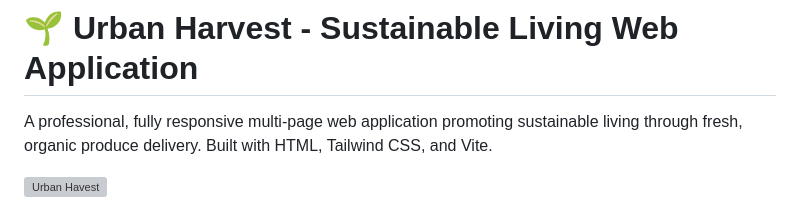
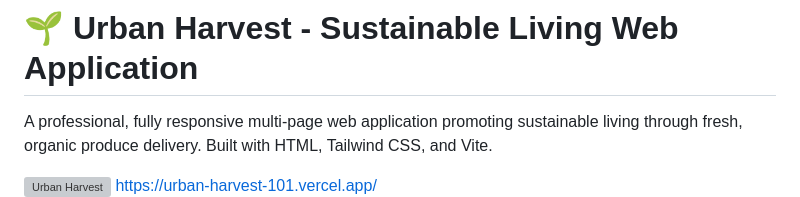
Before and after one commit to code-oshi123/Urban_Harvest_101, a Markdown page: README.md, the part around the change. Drawn GitHub-style; grey boxes are pictures that could not be loaded.

Commit message:
link added

```diff
--- a/README.md
+++ b/README.md
@@ -2,7 +2,8 @@
 
 A professional, fully responsive multi-page web application promoting sustainable living through fresh, organic produce delivery. Built with HTML, Tailwind CSS, and Vite.
 
-![Urban Havest](https://urban-harvest-101.vercel.app/)
+![Urban Harvest](https://urban-harvest-101.vercel.app/)
+https://urban-harvest-101.vercel.app/
  ![Lighthouse](image-1.png)
 ## Table of Contents
 
```
